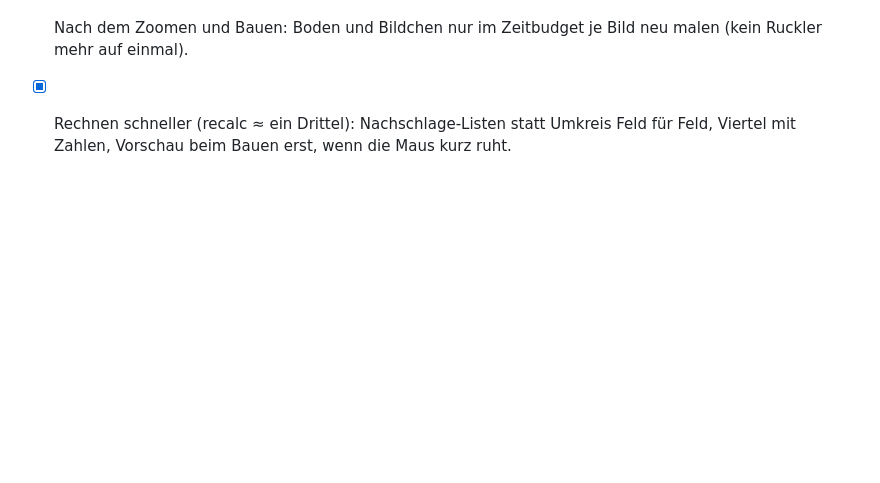
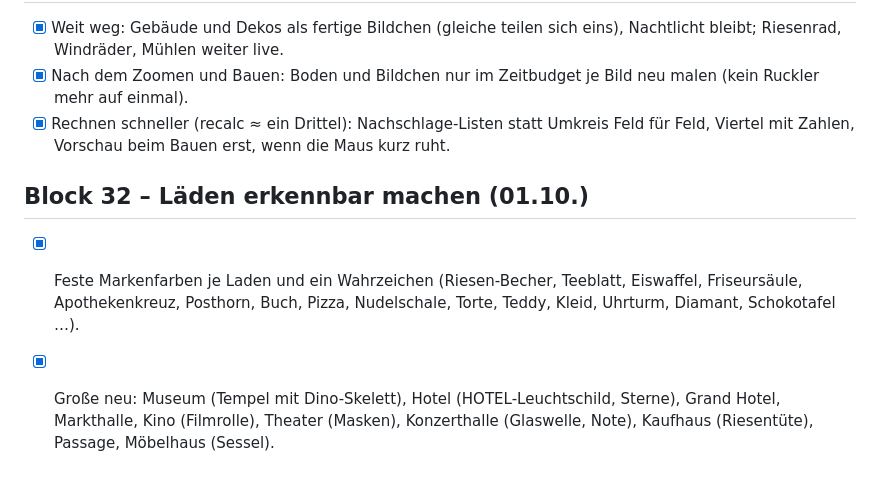
Before and after one commit to fnymiland/fnymiland.github.io, a Markdown page: AUFGABEN.md, the part around the change. Drawn GitHub-style; blank space fills up the shorter version.

Commit message:
Doku: Ladenbilder je Gruppe (js/shopart), Block 32
Co-Authored-By: Claude Opus 5.5 <noreply@anthropic.com>

```diff
--- a/AUFGABEN.md
+++ b/AUFGABEN.md
@@ -349,3 +349,10 @@ Läden in einem Viertel, neue Hauswünsche (Laden, Café, Kultur). Kaffee, Tee,
 - [x] Nach dem Zoomen und Bauen: Boden und Bildchen nur im Zeitbudget je Bild neu malen (kein Ruckler mehr auf einmal).
 - [x] Rechnen schneller (recalc ≈ ein Drittel): Nachschlage-Listen statt Umkreis Feld für Feld, Viertel mit Zahlen,
       Vorschau beim Bauen erst, wenn die Maus kurz ruht.
+
+## Block 32 – Läden erkennbar machen (01.10.)
+
+- [x] Feste Markenfarben je Laden und ein Wahrzeichen (Riesen-Becher, Teeblatt, Eiswaffel, Friseursäule, Apothekenkreuz,
+      Posthorn, Buch, Pizza, Nudelschale, Torte, Teddy, Kleid, Uhrturm, Diamant, Schokotafel …).
+- [x] Große neu: Museum (Tempel mit Dino-Skelett), Hotel (HOTEL-Leuchtschild, Sterne), Grand Hotel, Markthalle, Kino
+      (Filmrolle), Theater (Masken), Konzerthalle (Glaswelle, Note), Kaufhaus (Riesentüte), Passage, Möbelhaus (Sessel).
```
Also changed, not shown: CLAUDE.md (+3 -0 lines).
